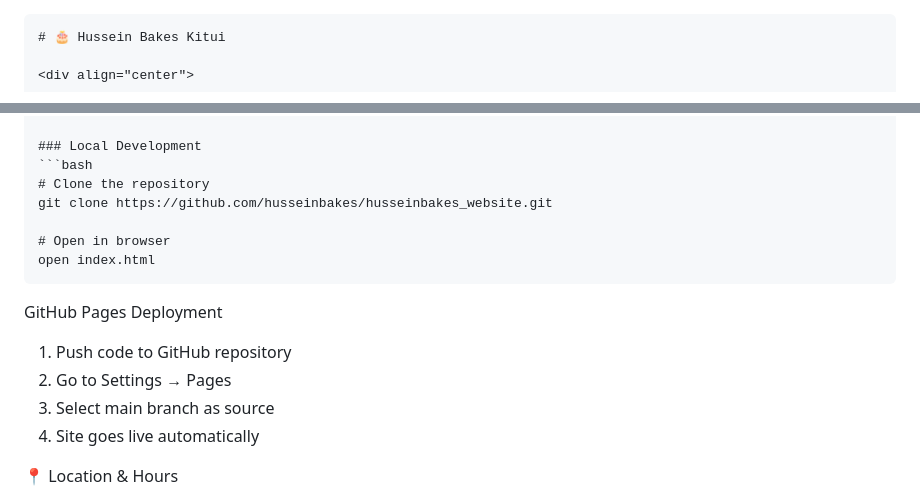
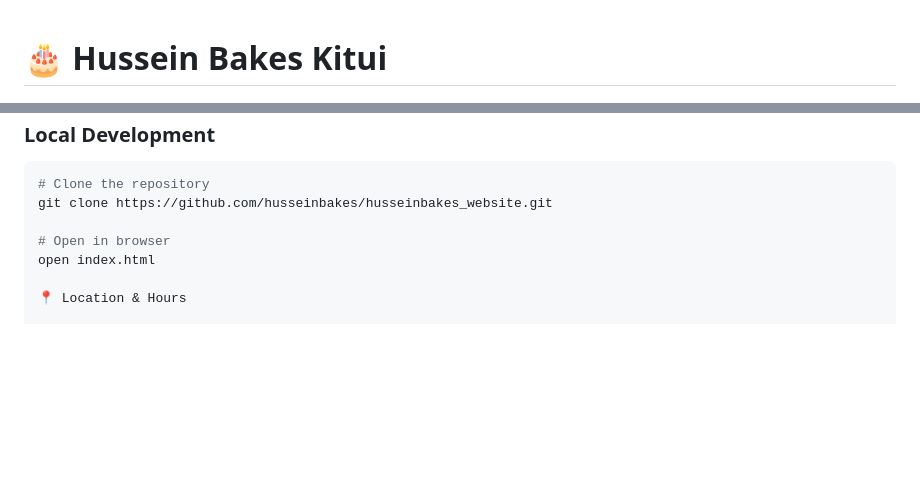
Before and after one commit to husseinbakes/husseinbakes_website, a Markdown page: README.md, 2 parts joined by grey strips. GitHub-like rendering; blank space fills up the shorter version.

````diff
--- a/README.md
+++ b/README.md
@@ -1,4 +1,3 @@
-```markdown
 # 🎂 Hussein Bakes Kitui
 
 <div align="center">
@@ -52,14 +50,6 @@ git clone https://github.com/husseinbakes/husseinbakes_website.git
 
 # Open in browser
 open index.html
-```
-
-GitHub Pages Deployment
-
-1. Push code to GitHub repository
-2. Go to Settings → Pages
-3. Select main branch as source
-4. Site goes live automatically
 
 📍 Location & Hours
 
````
Also changed, not shown: other parts of README.md (+0 -1 lines).
